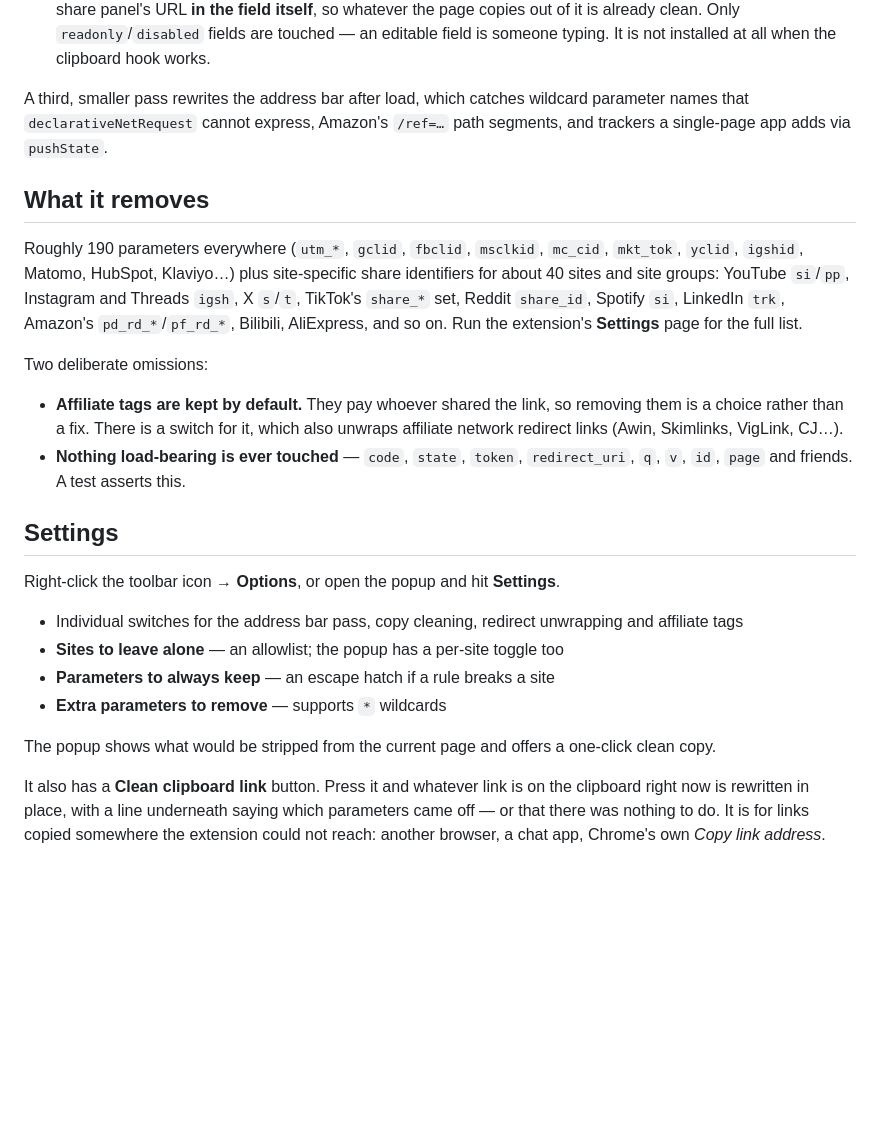
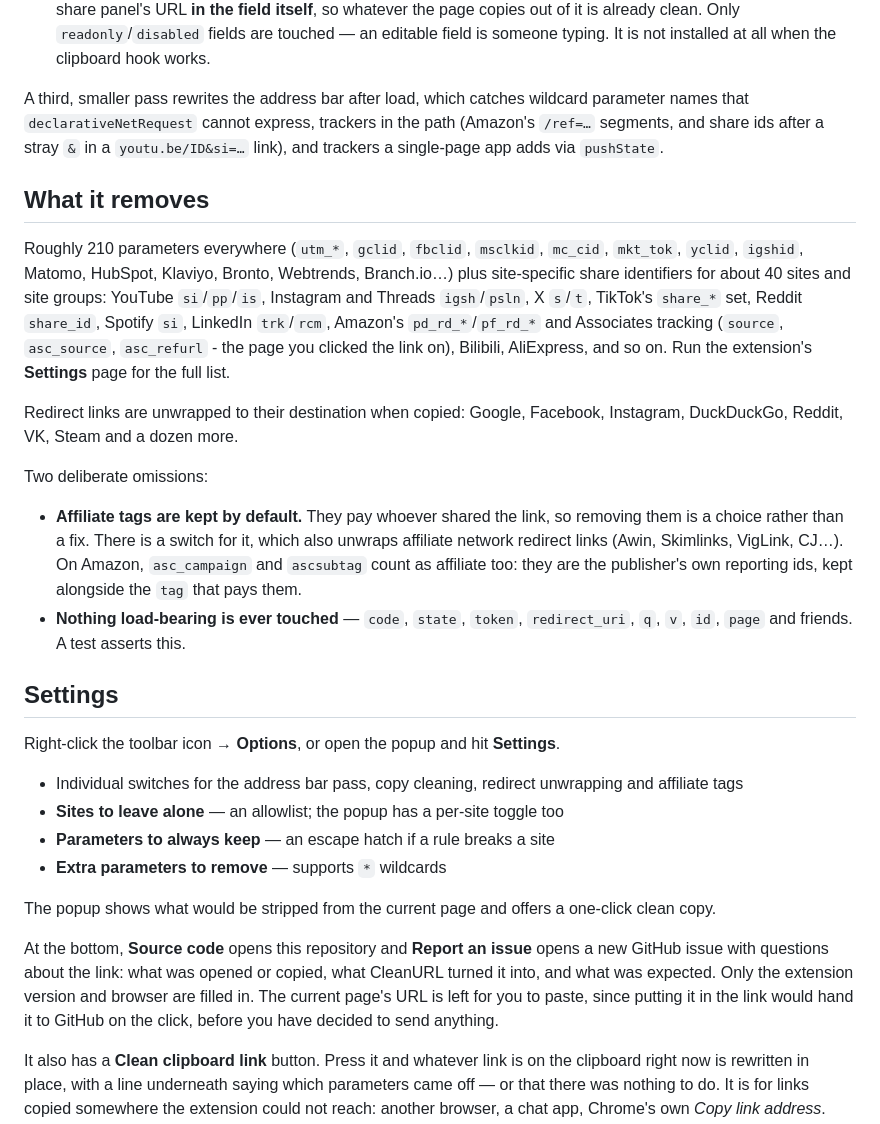
Before and after one commit to paul2t/cleanurl, a Markdown page: README.md, the part around one of its changes. GitHub-like rendering; blank space fills up the shorter version.

```diff
--- a/README.md
+++ b/README.md
@@ -68,23 +68,31 @@ So the page-world script records which hooks it installed on
   someone typing. It is not installed at all when the clipboard hook works.
 
 A third, smaller pass rewrites the address bar after load, which catches
-wildcard parameter names that `declarativeNetRequest` cannot express, Amazon's
-`/ref=…` path segments, and trackers a single-page app adds via `pushState`.
+wildcard parameter names that `declarativeNetRequest` cannot express, trackers
+in the path (Amazon's `/ref=…` segments, and share ids after a stray `&` in a
+`youtu.be/ID&si=…` link), and trackers a single-page app adds via `pushState`.
 
 ## What it removes
 
-Roughly 190 parameters everywhere (`utm_*`, `gclid`, `fbclid`, `msclkid`,
-`mc_cid`, `mkt_tok`, `yclid`, `igshid`, Matomo, HubSpot, Klaviyo…) plus
-site-specific share identifiers for about 40 sites and site groups: YouTube `si`/`pp`, Instagram and
-Threads `igsh`, X `s`/`t`, TikTok's `share_*` set, Reddit `share_id`, Spotify
-`si`, LinkedIn `trk`, Amazon's `pd_rd_*`/`pf_rd_*`, Bilibili, AliExpress, and
-so on. Run the extension's **Settings** page for the full list.
+Roughly 210 parameters everywhere (`utm_*`, `gclid`, `fbclid`, `msclkid`,
+`mc_cid`, `mkt_tok`, `yclid`, `igshid`, Matomo, HubSpot, Klaviyo, Bronto,
+Webtrends, Branch.io…) plus site-specific share identifiers for about 40 sites
+and site groups: YouTube `si`/`pp`/`is`, Instagram and Threads `igsh`/`psln`,
+X `s`/`t`, TikTok's `share_*` set, Reddit `share_id`, Spotify `si`, LinkedIn
+`trk`/`rcm`, Amazon's `pd_rd_*`/`pf_rd_*` and Associates tracking (`source`,
+`asc_source`, `asc_refurl` - the page you clicked the link on), Bilibili,
+AliExpress, and so on. Run the extension's **Settings** page for the full list.
+
+Redirect links are unwrapped to their destination when copied: Google, Facebook,
+Instagram, DuckDuckGo, Reddit, VK, Steam and a dozen more.
 
 Two deliberate omissions:
 
 - **Affiliate tags are kept by default.** They pay whoever shared the link, so
   removing them is a choice rather than a fix. There is a switch for it, which
   also unwraps affiliate network redirect links (Awin, Skimlinks, VigLink, CJ…).
+  On Amazon, `asc_campaign` and `ascsubtag` count as affiliate too: they are the
+  publisher's own reporting ids, kept alongside the `tag` that pays them.
 - **Nothing load-bearing is ever touched** — `code`, `state`, `token`,
   `redirect_uri`, `q`, `v`, `id`, `page` and friends. A test asserts this.
 
@@ -101,6 +109,13 @@ Right-click the toolbar icon → **Options**, or open the popup and hit
 
 The popup shows what would be stripped from the current page and offers a
 one-click clean copy.
+
+At the bottom, **Source code** opens this repository and **Report an issue**
+opens a new GitHub issue with questions about the link: what was opened or
+copied, what CleanURL turned it into, and what was expected. Only the
+extension version and browser are filled in. The current page's URL is left
+for you to paste, since putting it in the link would hand it to GitHub on the
+click, before you have decided to send anything.
 
 It also has a **Clean clipboard link** button. Press it and whatever link is on
 the clipboard right now is rewritten in place, with a line underneath saying
```
Also changed, not shown: other parts of README.md (+36 -14 lines).
